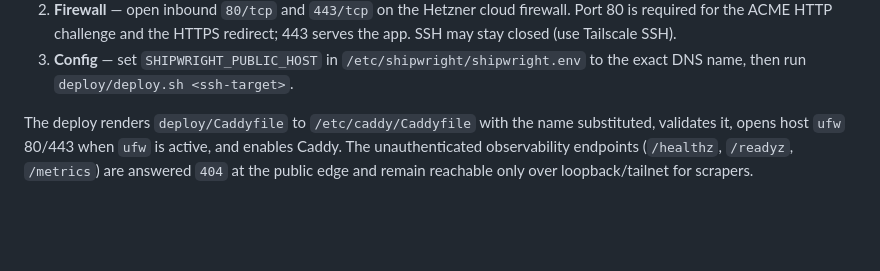
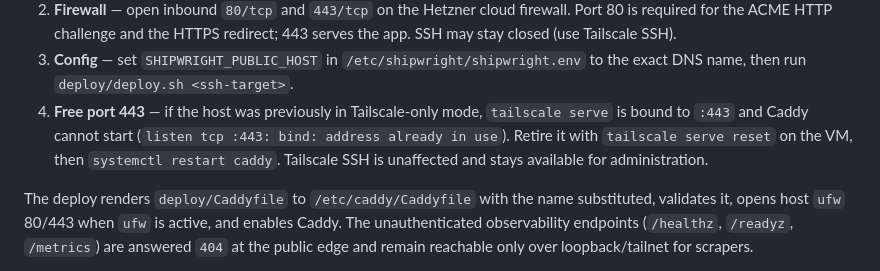
Before and after one commit to dallascrilley/shipwright, a Markdown page: docs/deployment.md, the part around the change. Rendered like a GitHub page; blank space fills up the shorter version.

Commit message:
docs(deploy): note Tailscale Serve :443 conflict for public edge
When a host was previously Tailscale-only, 'tailscale serve' holds :443 and
Caddy fails to start with 'address already in use'. Document 'tailscale serve
reset' + caddy restart as the go-live step. Hit during the first public
launch of shipwright.dallascrilley.com.

```diff
--- a/docs/deployment.md
+++ b/docs/deployment.md
@@ -152,6 +152,11 @@ Operator steps:
    redirect; 443 serves the app. SSH may stay closed (use Tailscale SSH).
 3. **Config** — set `SHIPWRIGHT_PUBLIC_HOST` in `/etc/shipwright/shipwright.env`
    to the exact DNS name, then run `deploy/deploy.sh <ssh-target>`.
+4. **Free port 443** — if the host was previously in Tailscale-only mode,
+   `tailscale serve` is bound to `:443` and Caddy cannot start
+   (`listen tcp :443: bind: address already in use`). Retire it with
+   `tailscale serve reset` on the VM, then `systemctl restart caddy`.
+   Tailscale SSH is unaffected and stays available for administration.
 
 The deploy renders `deploy/Caddyfile` to `/etc/caddy/Caddyfile` with the name
 substituted, validates it, opens host `ufw` 80/443 when `ufw` is active, and
```
